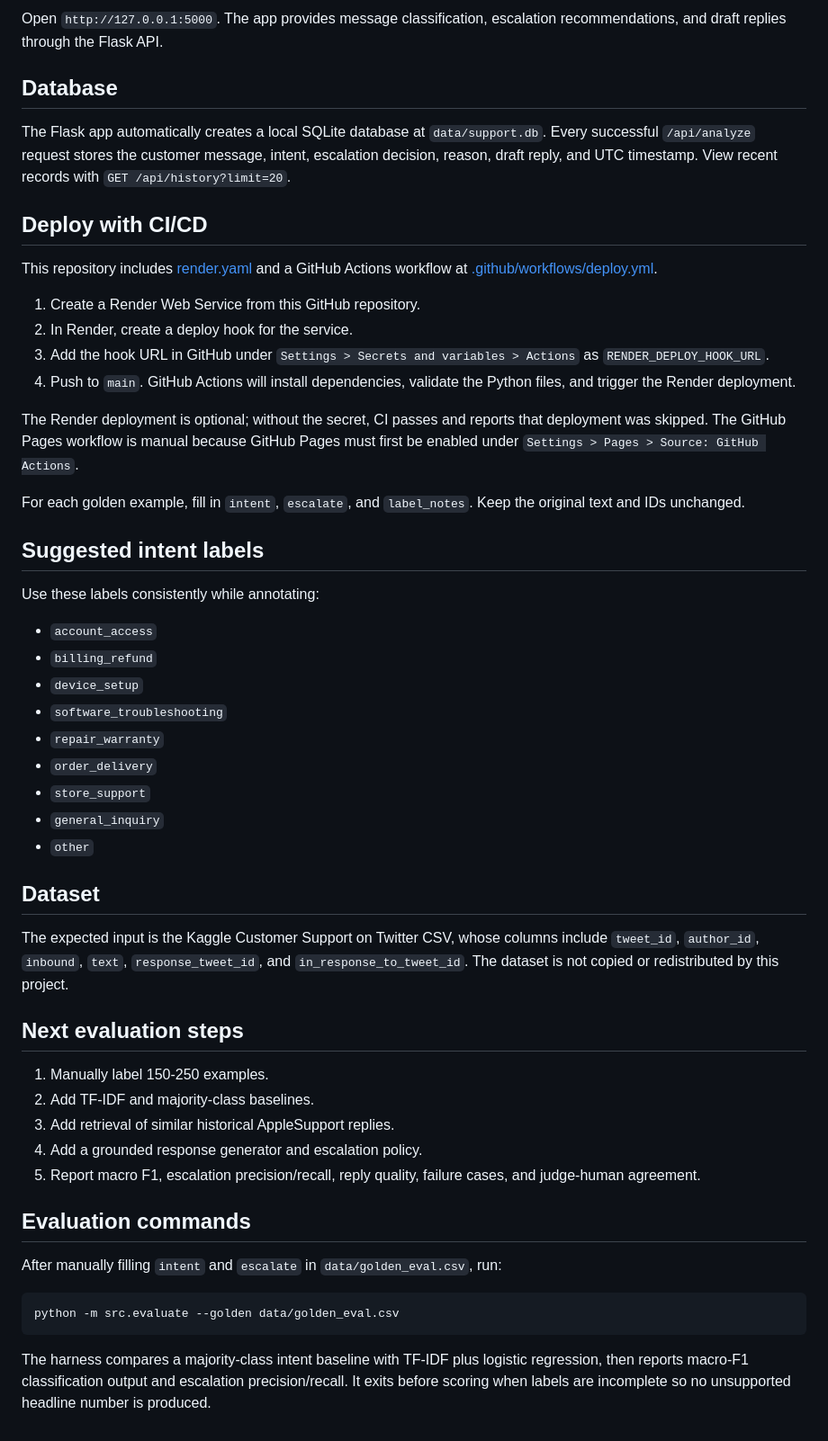
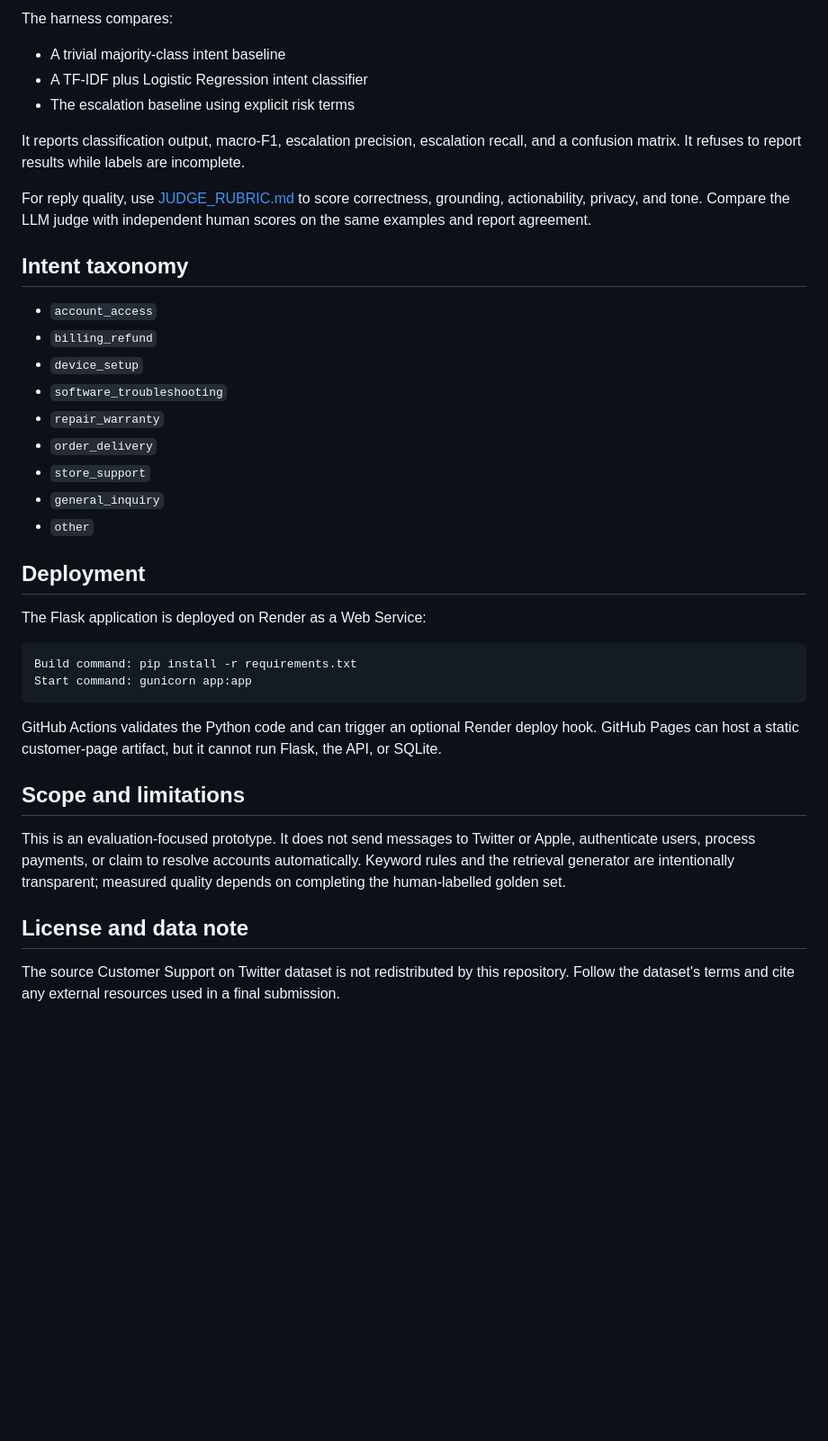
Before and after one commit to gamepatt78/applesupport-ai-agent, a Markdown page: README.md, the part around one of its changes. Shown at 90% size. GitHub-like rendering; blank space fills up the shorter version.

````diff
--- a/README.md
+++ b/README.md
@@ -116,27 +149,16 @@ python app.py
 ```
 
-Open `http://127.0.0.1:5000`. The app provides message classification, escalation recommendations, and draft replies through the Flask API.
+The harness compares:
 
-## Database
+- A trivial majority-class intent baseline
+- A TF-IDF plus Logistic Regression intent classifier
+- The escalation baseline using explicit risk terms
 
-The Flask app automatically creates a local SQLite database at `data/support.db`. Every successful `/api/analyze` request stores the customer message, intent, escalation decision, reason, draft reply, and UTC timestamp. View recent records with `GET /api/history?limit=20`.
+It reports classification output, macro-F1, escalation precision, escalation recall, and a confusion matrix. It refuses to report results while labels are incomplete.
 
-## Deploy with CI/CD
+For reply quality, use [JUDGE_RUBRIC.md](JUDGE_RUBRIC.md) to score correctness, grounding, actionability, privacy, and tone. Compare the LLM judge with independent human scores on the same examples and report agreement.
 
-This repository includes [render.yaml](render.yaml) and a GitHub Actions workflow at [.github/workflows/deploy.yml](.github/workflows/deploy.yml).
-
-1. Create a Render Web Service from this GitHub repository.
-2. In Render, create a deploy hook for the service.
-3. Add the hook URL in GitHub under `Settings > Secrets and variables > Actions` as `RENDER_DEPLOY_HOOK_URL`.
-4. Push to `main`. GitHub Actions will install dependencies, validate the Python files, and trigger the Render deployment.
-
-The Render deployment is optional; without the secret, CI passes and reports that deployment was skipped. The GitHub Pages workflow is manual because GitHub Pages must first be enabled under `Settings > Pages > Source: GitHub Actions`.
-
-For each golden example, fill in `intent`, `escalate`, and `label_notes`. Keep the original text and IDs unchanged.
-
-## Suggested intent labels
-
-Use these labels consistently while annotating:
+## Intent taxonomy
 
 - `account_access`
 - `billing_refund`
@@ -148,24 +170,21 @@ Use these labels consistently while annotating:
 - `general_inquiry`
 - `other`
 
-## Dataset
+## Deployment
 
-The expected input is the Kaggle Customer Support on Twitter CSV, whose columns include `tweet_id`, `author_id`, `inbound`, `text`, `response_tweet_id`, and `in_response_to_tweet_id`. The dataset is not copied or redistributed by this project.
+The Flask application is deployed on Render as a Web Service:
 
-## Next evaluation steps
-
-1. Manually label 150-250 examples.
-2. Add TF-IDF and majority-class baselines.
-3. Add retrieval of similar historical AppleSupport replies.
-4. Add a grounded response generator and escalation policy.
-5. Report macro F1, escalation precision/recall, reply quality, failure cases, and judge-human agreement.
-
-## Evaluation commands
-
-After manually filling `intent` and `escalate` in `data/golden_eval.csv`, run:
-
-```powershell
-python -m src.evaluate --golden data/golden_eval.csv
+```text
+Build command: pip install -r requirements.txt
+Start command: gunicorn app:app
 ```
 
-The harness compares a majority-class intent baseline with TF-IDF plus logistic regression, then reports macro-F1 classification output and escalation precision/recall. It exits before scoring when labels are incomplete so no unsupported headline number is produced.
+GitHub Actions validates the Python code and can trigger an optional Render deploy hook. GitHub Pages can host a static customer-page artifact, but it cannot run Flask, the API, or SQLite.
+
+## Scope and limitations
+
+This is an evaluation-focused prototype. It does not send messages to Twitter or Apple, authenticate users, process payments, or claim to resolve accounts automatically. Keyword rules and the retrieval generator are intentionally transparent; measured quality depends on completing the human-labelled golden set.
+
+## License and data note
+
+The source Customer Support on Twitter dataset is not redistributed by this repository. Follow the dataset's terms and cite any external resources used in a final submission.
````
Also changed, not shown: other parts of README.md (+101 -68 lines).
